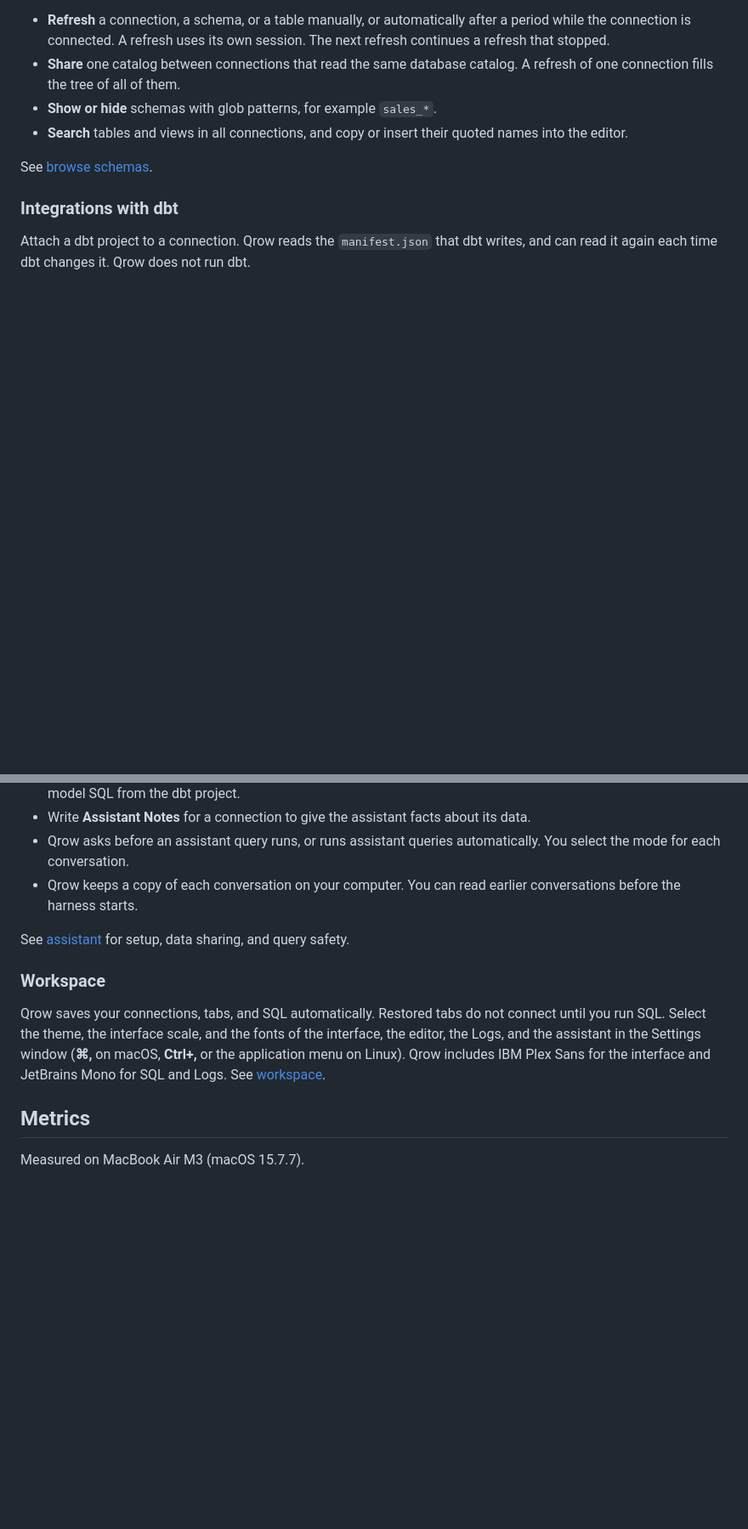
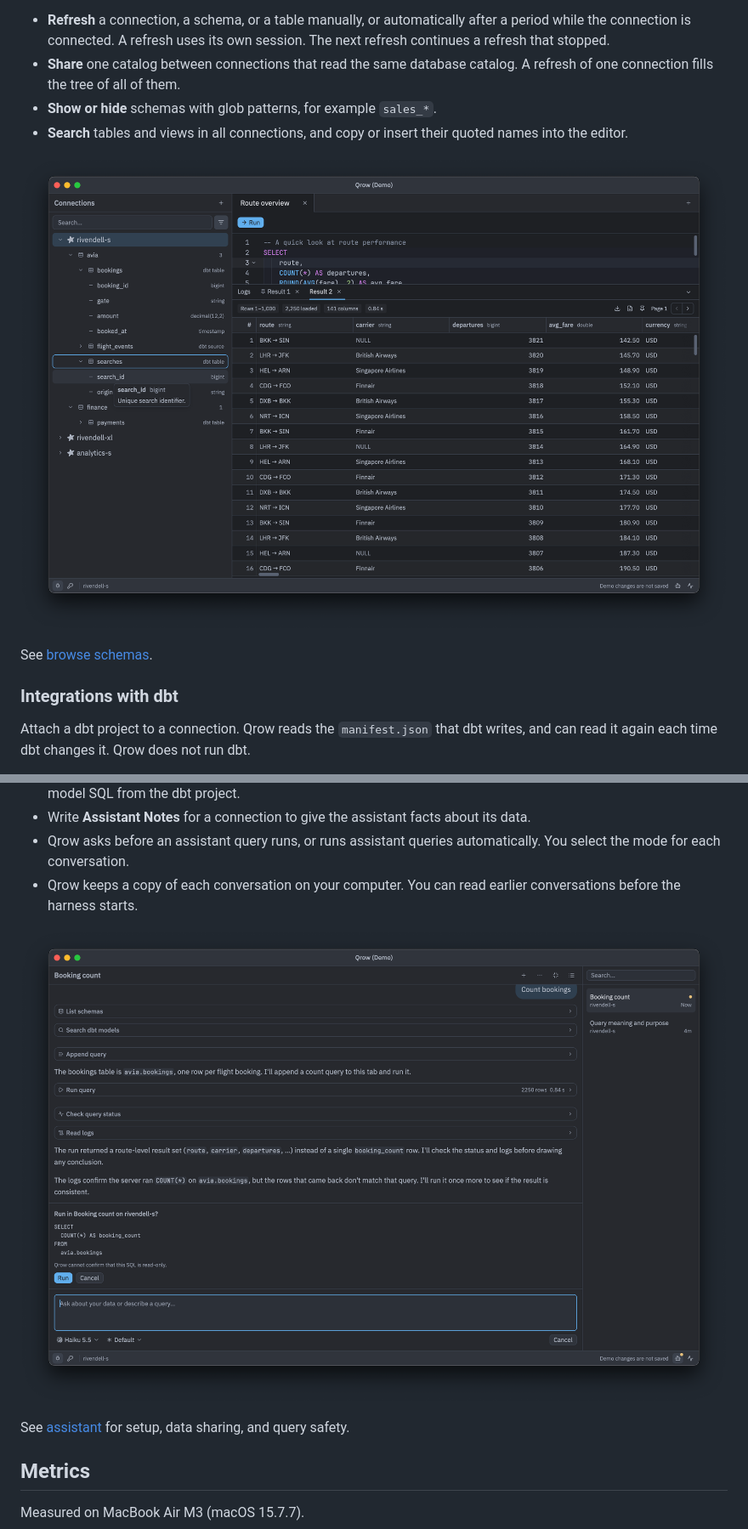
Before and after one commit to vsevolodbazhan/qrow, a Markdown page: README.md, 2 parts joined by grey strips. Shown at 85% size. GitHub-like rendering; pictures changed too: assets/screenshots/demo-assistant.png (added), assets/screenshots/demo-catalog.png (added); blank space fills up the shorter version.

```diff
--- a/README.md
+++ b/README.md
@@ -75,6 +79,8 @@ when the connection has no session.
 - **Search** tables and views in all connections, and copy or insert their
   quoted names into the editor.
 
+![Qrow demo with schema catalog](assets/screenshots/demo-catalog.png)
+
 See [browse schemas](docs/connections.md#browse-schemas).
 
 ### Integrations with dbt
@@ -110,16 +118,9 @@ Enable it in **Qrow → Settings… → Assistant**, then press **⌘R**.
 - Qrow keeps a copy of each conversation on your computer. You can read
   earlier conversations before the harness starts.
 
+![Qrow demo with assistant conversation](assets/screenshots/demo-assistant.png)
+
 See [assistant](docs/assistant.md) for setup, data sharing, and query safety.
-
-### Workspace
-
-Qrow saves your connections, tabs, and SQL automatically. Restored tabs do
-not connect until you run SQL. Select the theme, the interface scale, and the
-fonts of the interface, the editor, the Logs, and the assistant in the
-Settings window (**⌘,** on macOS, **Ctrl+,** or the application menu on Linux).
-Qrow includes IBM Plex Sans for the interface and
-JetBrains Mono for SQL and Logs. See [workspace](docs/workspace.md).
 
 ## Metrics
 
```
Also changed, not shown: other parts of README.md (+7 -1 lines), assets/screenshots/demo-connections.png (added), assets/screenshots/demo-results.png (added), 1 other file.
